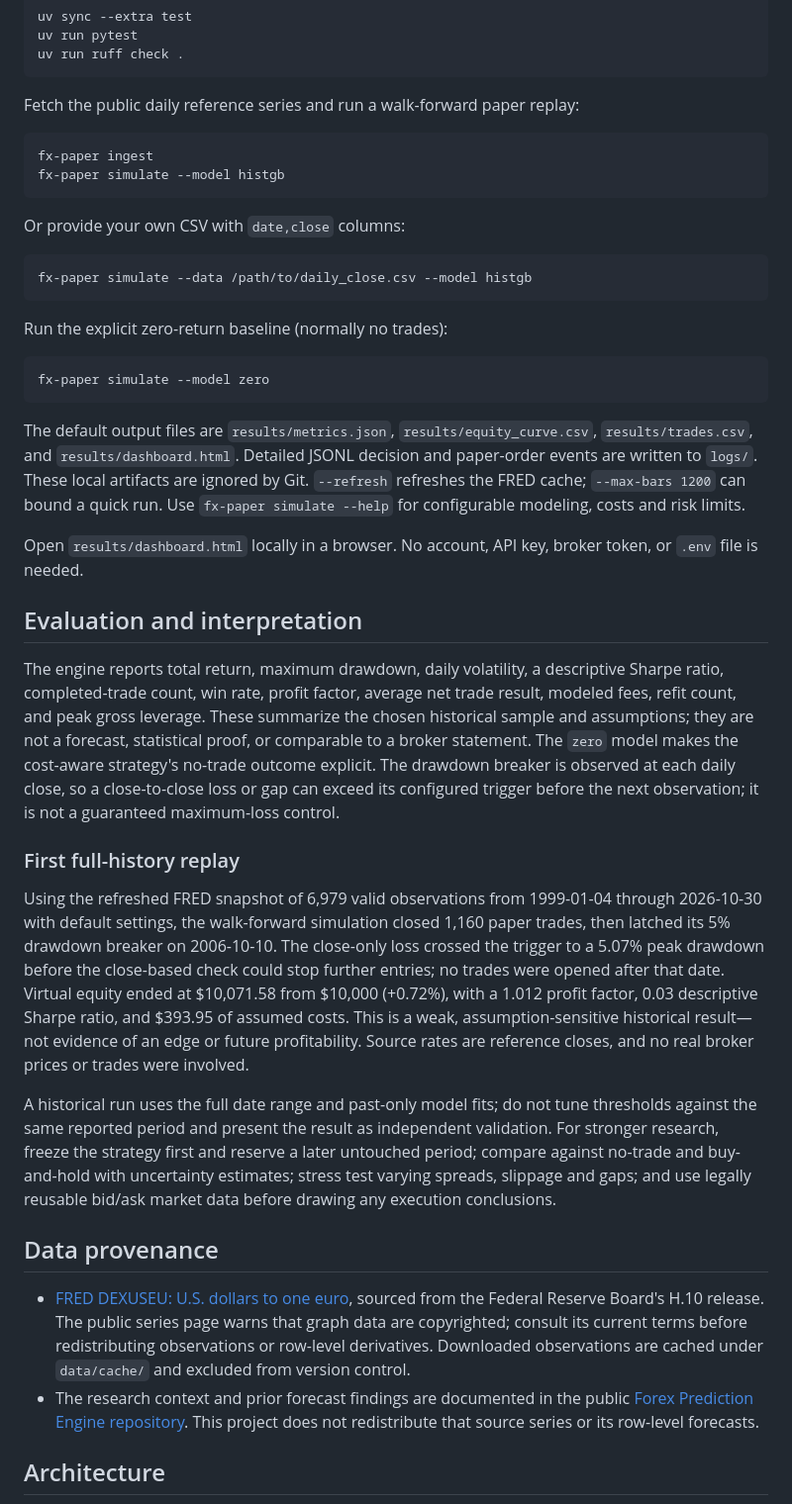
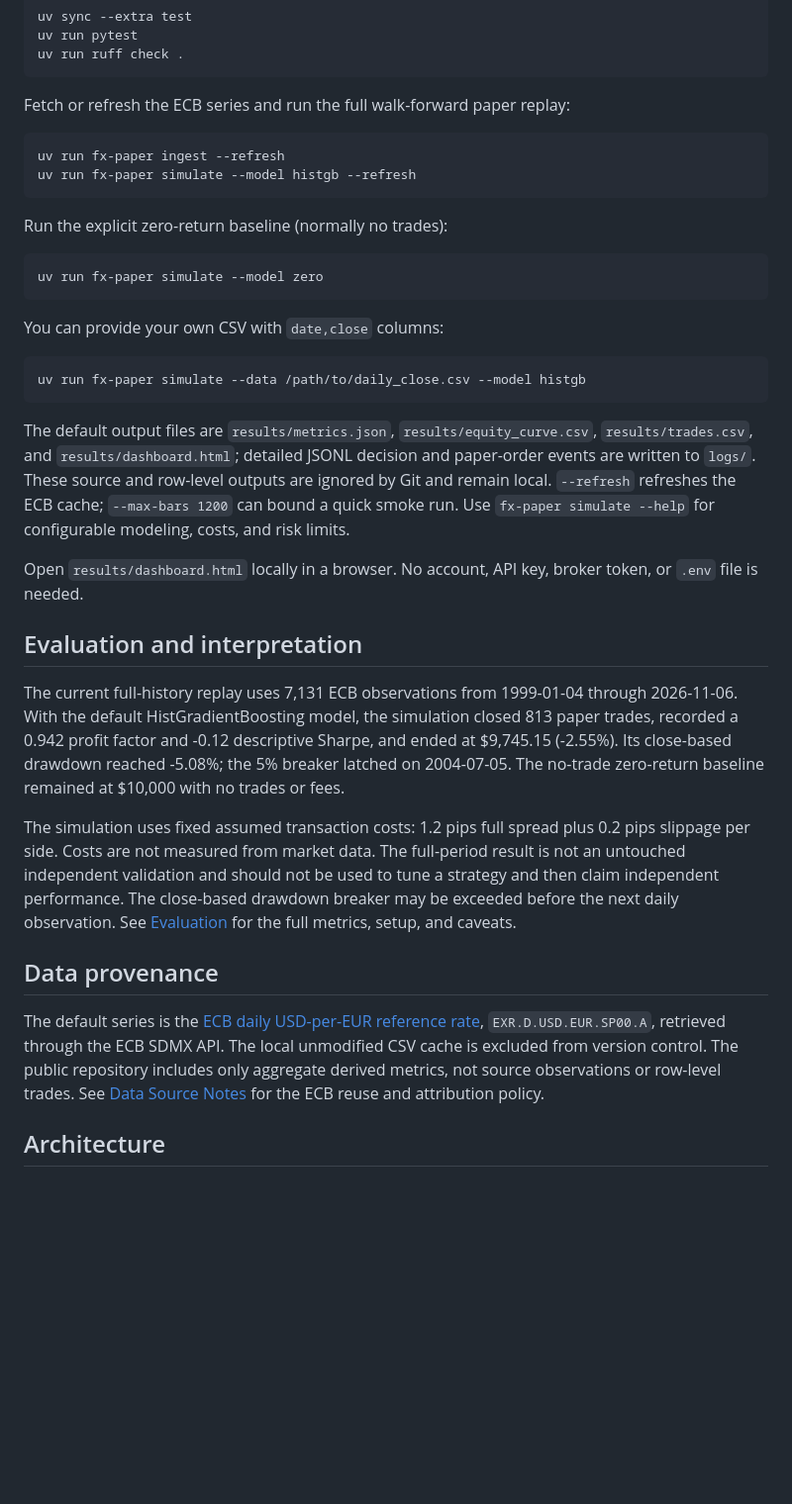
Before and after one commit to bereket-web/automated-forex-paper-trader, a Markdown page: README.md, the part around one of its changes. Shown at 99% size. Rendered like a GitHub page; blank space fills up the shorter version.

````diff
--- a/README.md
+++ b/README.md
@@ -38,43 +39,38 @@ uv run pytest
 uv run ruff check .
 ```
 
-Fetch the public daily reference series and run a walk-forward paper replay:
+Fetch or refresh the ECB series and run the full walk-forward paper replay:
 
 ```bash
-fx-paper ingest
-fx-paper simulate --model histgb
-```
-
-Or provide your own CSV with `date,close` columns:
-
-```bash
-fx-paper simulate --data /path/to/daily_close.csv --model histgb
+uv run fx-paper ingest --refresh
+uv run fx-paper simulate --model histgb --refresh
 ```
 
 Run the explicit zero-return baseline (normally no trades):
 
 ```bash
-fx-paper simulate --model zero
+uv run fx-paper simulate --model zero
 ```
 
-The default output files are `results/metrics.json`, `results/equity_curve.csv`, `results/trades.csv`, and `results/dashboard.html`. Detailed JSONL decision and paper-order events are written to `logs/`. These local artifacts are ignored by Git. `--refresh` refreshes the FRED cache; `--max-bars 1200` can bound a quick run. Use `fx-paper simulate --help` for configurable modeling, costs and risk limits.
+You can provide your own CSV with `date,close` columns:
+
+```bash
+uv run fx-paper simulate --data /path/to/daily_close.csv --model histgb
+```
+
+The default output files are `results/metrics.json`, `results/equity_curve.csv`, `results/trades.csv`, and `results/dashboard.html`; detailed JSONL decision and paper-order events are written to `logs/`. These source and row-level outputs are ignored by Git and remain local. `--refresh` refreshes the ECB cache; `--max-bars 1200` can bound a quick smoke run. Use `fx-paper simulate --help` for configurable modeling, costs, and risk limits.
 
 Open `results/dashboard.html` locally in a browser. No account, API key, broker token, or `.env` file is needed.
 
 ## Evaluation and interpretation
 
-The engine reports total return, maximum drawdown, daily volatility, a descriptive Sharpe ratio, completed-trade count, win rate, profit factor, average net trade result, modeled fees, refit count, and peak gross leverage. These summarize the chosen historical sample and assumptions; they are not a forecast, statistical proof, or comparable to a broker statement. The `zero` model makes the cost-aware strategy's no-trade outcome explicit. The drawdown breaker is observed at each daily close, so a close-to-close loss or gap can exceed its configured trigger before the next observation; it is not a guaranteed maximum-loss control.
+The current full-history replay uses 7,131 ECB observations from 1999-01-04 through 2026-11-06. With the default HistGradientBoosting model, the simulation closed 813 paper trades, recorded a 0.942 profit factor and -0.12 descriptive Sharpe, and ended at $9,745.15 (-2.55%). Its close-based drawdown reached -5.08%; the 5% breaker latched on 2004-07-05. The no-trade zero-return baseline remained at $10,000 with no trades or fees.
 
-### First full-history replay
-
-Using the refreshed FRED snapshot of 6,979 valid observations from 1999-01-04 through 2026-10-30 with default settings, the walk-forward simulation closed 1,160 paper trades, then latched its 5% drawdown breaker on 2006-10-10. The close-only loss crossed the trigger to a 5.07% peak drawdown before the close-based check could stop further entries; no trades were opened after that date. Virtual equity ended at $10,071.58 from $10,000 (+0.72%), with a 1.012 profit factor, 0.03 descriptive Sharpe ratio, and $393.95 of assumed costs. This is a weak, assumption-sensitive historical result—not evidence of an edge or future profitability. Source rates are reference closes, and no real broker prices or trades were involved.
-
-A historical run uses the full date range and past-only model fits; do not tune thresholds against the same reported period and present the result as independent validation. For stronger research, freeze the strategy first and reserve a later untouched period; compare against no-trade and buy-and-hold with uncertainty estimates; stress test varying spreads, slippage and gaps; and use legally reusable bid/ask market data before drawing any execution conclusions.
+The simulation uses fixed assumed transaction costs: 1.2 pips full spread plus 0.2 pips slippage per side. Costs are not measured from market data. The full-period result is not an untouched independent validation and should not be used to tune a strategy and then claim independent performance. The close-based drawdown breaker may be exceeded before the next daily observation. See [Evaluation](docs/evaluation.md) for the full metrics, setup, and caveats.
 
 ## Data provenance
 
-- [FRED DEXUSEU: U.S. dollars to one euro](https://fred.stlouisfed.org/series/DEXUSEU), sourced from the Federal Reserve Board's H.10 release. The public series page warns that graph data are copyrighted; consult its current terms before redistributing observations or row-level derivatives. Downloaded observations are cached under `data/cache/` and excluded from version control.
-- The research context and prior forecast findings are documented in the public [Forex Prediction Engine repository](https://github.com/bereket-web/forex-prediction-engine). This project does not redistribute that source series or its row-level forecasts.
+The default series is the [ECB daily USD-per-EUR reference rate](https://data.ecb.europa.eu/data/datasets/EXR/EXR.D.USD.EUR.SP00.A), `EXR.D.USD.EUR.SP00.A`, retrieved through the ECB SDMX API. The local unmodified CSV cache is excluded from version control. The public repository includes only aggregate derived metrics, not source observations or row-level trades. See [Data Source Notes](docs/data-sources.md) for the ECB reuse and attribution policy.
 
 ## Architecture
 
````
Also changed, not shown: other parts of README.md (+11 -10 lines), docs/data-sources.md (+17 -3 lines), docs/evaluation.md (added, +31 -0 lines), docs/architecture.png, 5 other files.
